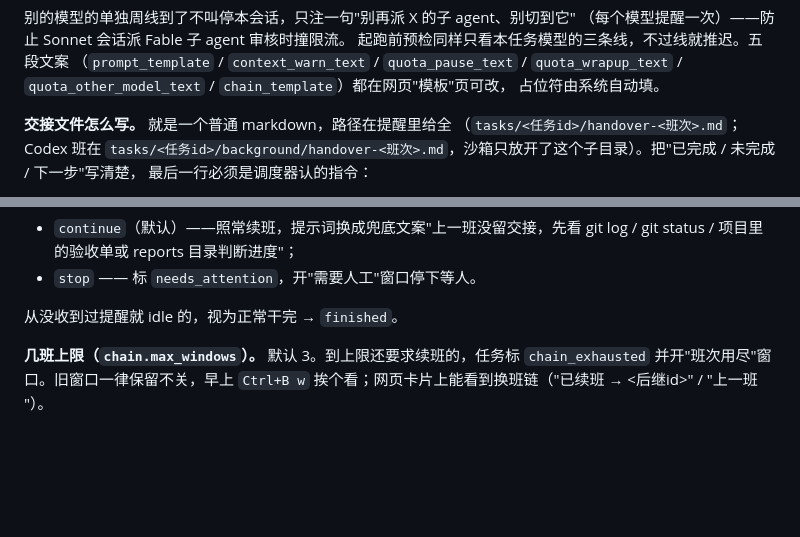
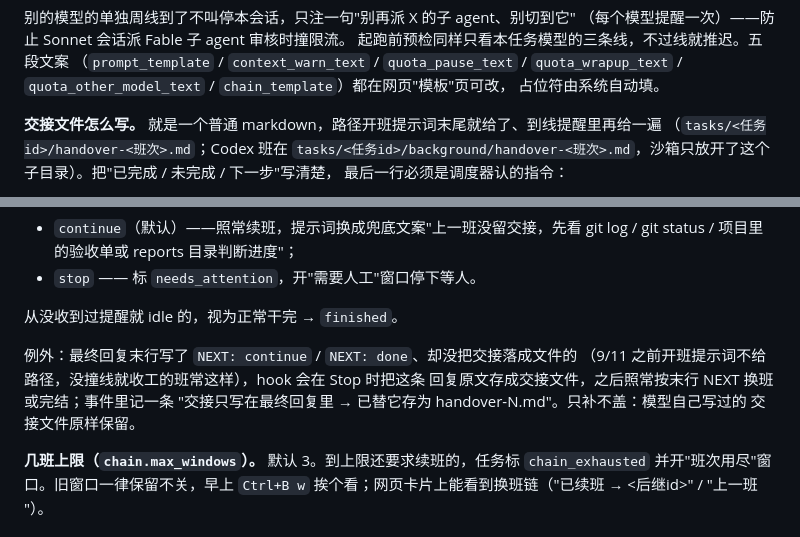
Before and after one commit to buwenge/claude-nightowl, a Markdown page: docs/使用手册.md, 2 parts joined by grey strips. Rendered like a GitHub page; blank space fills up the shorter version.

Commit message:
使用手册：交接路径开班就给；最终回复末行 NEXT 没落文件时 hook 替它存成交接
Co-Authored-By: Claude Fable 5.1 <noreply@anthropic.com>

```diff
--- a/docs/使用手册.md
+++ b/docs/使用手册.md
@@ -155,7 +155,7 @@ hook 的 stdout 平时沉默；唯一例外见下一节——`PostToolUse` 回
 `quota_wrapup_text` / `quota_other_model_text` / `chain_template`）都在网页"模板"页可改，
 占位符由系统自动填。
 
-**交接文件怎么写。** 就是一个普通 markdown，路径在提醒里给全
+**交接文件怎么写。** 就是一个普通 markdown，路径开班提示词末尾就给了、到线提醒里再给一遍
 （`tasks/<任务id>/handover-<班次>.md`；Codex 班在 `tasks/<任务id>/background/handover-<班次>.md`，沙箱只放开了这个子目录）。把"已完成 / 未完成 / 下一步"写清楚，
 最后一行必须是调度器认的指令：
 
@@ -181,6 +181,12 @@ hook 的 stdout 平时沉默；唯一例外见下一节——`PostToolUse` 回
 - `stop` —— 标 `needs_attention`，开"需要人工"窗口停下等人。
 
 从没收到过提醒就 idle 的，视为正常干完 → `finished`。
+
+例外：最终回复末行写了 `NEXT: continue` / `NEXT: done`、却没把交接落成文件的
+（9/11 之前开班提示词不给路径，没撞线就收工的班常这样），hook 会在 Stop 时把这条
+回复原文存成交接文件，之后照常按末行 NEXT 换班或完结；事件里记一条
+"交接只写在最终回复里 → 已替它存为 handover-N.md"。只补不盖：模型自己写过的
+交接文件原样保留。
 
 **几班上限（`chain.max_windows`）。** 默认 3。到上限还要求续班的，任务标
 `chain_exhausted` 并开"班次用尽"窗口。旧窗口一律保留不关，早上
```
